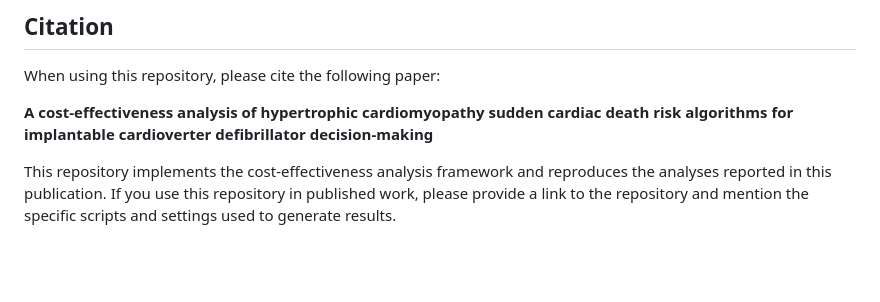
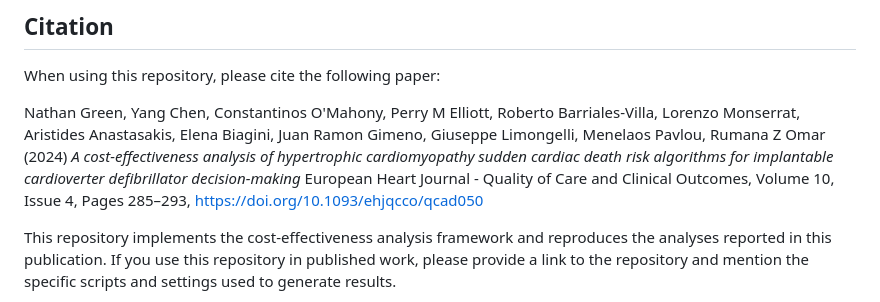
Before and after one commit to n8thangreen/HCMSCDCEanalysis, a Markdown page: README.md, the part around the change. Drawn GitHub-style; blank space fills up the shorter version.

Commit message:
Revise citation for cost-effectiveness analysis paper
Updated citation details for the referenced paper in README.

```diff
--- a/README.md
+++ b/README.md
@@ -163,7 +163,7 @@ Scripts save outputs (tables, plots) into `output/`. Typical outputs include:
 
 When using this repository, please cite the following paper:
 
-**A cost-effectiveness analysis of hypertrophic cardiomyopathy sudden cardiac death risk algorithms for implantable cardioverter defibrillator decision-making**
+Nathan Green, Yang Chen, Constantinos O'Mahony, Perry M Elliott, Roberto Barriales-Villa, Lorenzo Monserrat, Aristides Anastasakis, Elena Biagini, Juan Ramon Gimeno, Giuseppe Limongelli, Menelaos Pavlou, Rumana Z Omar (2024) *A cost-effectiveness analysis of hypertrophic cardiomyopathy sudden cardiac death risk algorithms for implantable cardioverter defibrillator decision-making* European Heart Journal - Quality of Care and Clinical Outcomes, Volume 10, Issue 4, Pages 285–293, https://doi.org/10.1093/ehjqcco/qcad050
 
 This repository implements the cost-effectiveness analysis framework and reproduces the analyses reported in this publication. If you use this repository in published work, please provide a link to the repository and mention the specific scripts and settings used to generate results.
 
```
